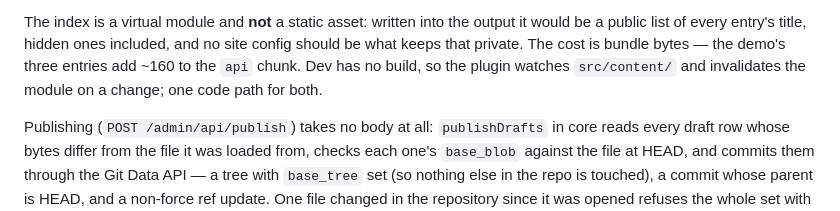
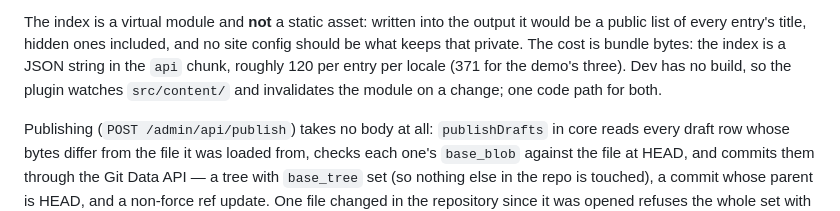
Before and after one commit to MartinConde/handover, a Markdown page: docs/how-it-works.md, the part around the change. Rendered like a GitHub page.

Commit message:
Say what the index costs in the bundle

```diff
--- a/docs/how-it-works.md
+++ b/docs/how-it-works.md
@@ -62,9 +62,10 @@ address would otherwise be missing from a list that claims to hold every entry.
 
 The index is a virtual module and **not** a static asset: written into the output it would
 be a public list of every entry's title, hidden ones included, and no site config should be
-what keeps that private. The cost is bundle bytes — the demo's three entries add ~160 to
-the `api` chunk. Dev has no build, so the plugin watches `src/content/` and invalidates the
-module on a change; one code path for both.
+what keeps that private. The cost is bundle bytes: the index is a JSON string in the `api`
+chunk, roughly 120 per entry per locale (371 for the demo's three). Dev has no build, so
+the plugin watches `src/content/` and invalidates the module on a change; one code path
+for both.
 
 Publishing (`POST /admin/api/publish`) takes no body at all: `publishDrafts` in core reads
 every draft row whose bytes differ from the file it was loaded from, checks each one's
```
